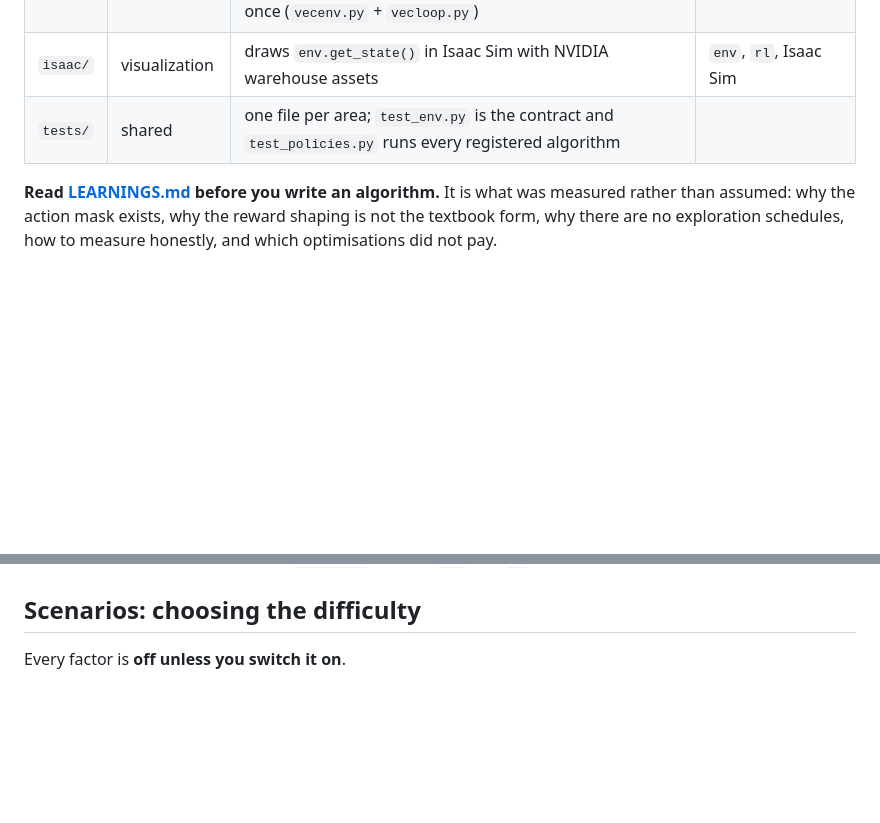
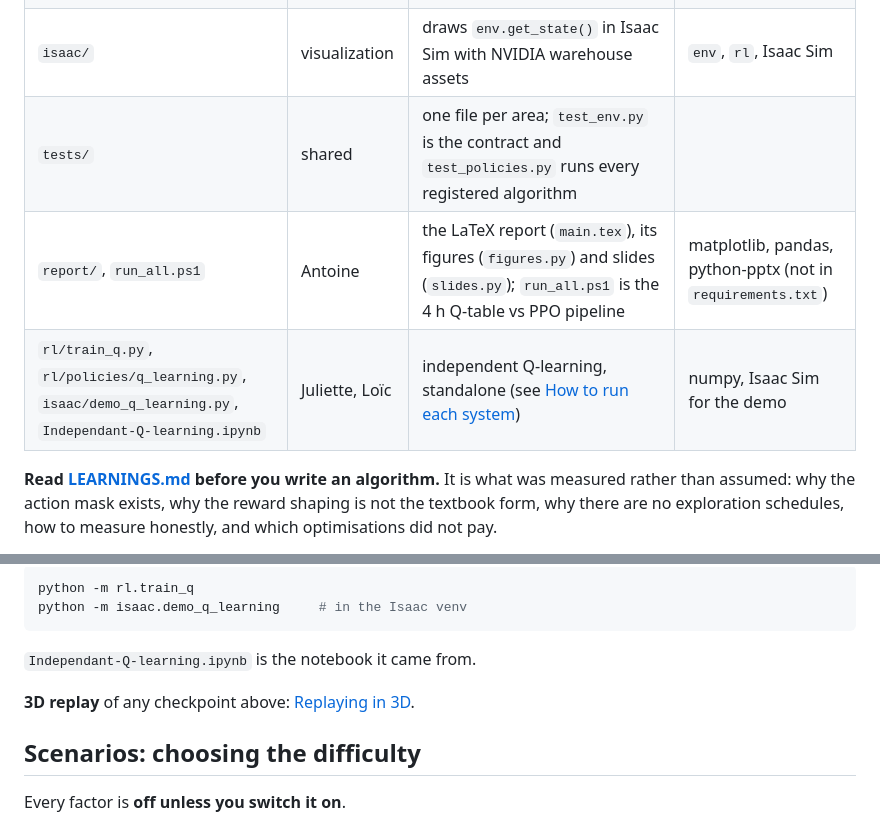
Before and after one commit to Loan-Coal/warehouse-learning, a Markdown page: README.md, 2 parts joined by grey strips. GitHub-like rendering; blank space fills up the shorter version.

````diff
--- a/README.md
+++ b/README.md
@@ -32,6 +32,8 @@ episodes without drawing. Save the "brain" to a folder (a checkpoint); replay it
 | `rl/` | algorithm team | algorithms (`rl/policies/`), their interface (`policy.py`), flags (`cli.py`), episode loop (`loop.py`), train/eval (`run.py`), benchmark (`bench.py`), charts (`plot.py`), and three shared helpers: what the env will not tell you (`nav.py`), the network inputs (`features.py`), many envs at once (`vecenv.py` + `vecloop.py`) | `env`, torch, matplotlib; never Isaac |
 | `isaac/` | visualization | draws `env.get_state()` in Isaac Sim with NVIDIA warehouse assets | `env`, `rl`, Isaac Sim |
 | `tests/` | shared | one file per area; `test_env.py` is the contract and `test_policies.py` runs every registered algorithm | |
+| `report/`, `run_all.ps1` | Antoine | the LaTeX report (`main.tex`), its figures (`figures.py`) and slides (`slides.py`); `run_all.ps1` is the 4 h Q-table vs PPO pipeline | matplotlib, pandas, python-pptx (not in `requirements.txt`) |
+| `rl/train_q.py`, `rl/policies/q_learning.py`, `isaac/demo_q_learning.py`, `Independant-Q-learning.ipynb` | Juliette, Loïc | independent Q-learning, standalone (see [How to run each system](#how-to-run-each-system)) | numpy, Isaac Sim for the demo |
 
 **Read [LEARNINGS.md](LEARNINGS.md) before you write an algorithm.** It is what was measured rather than assumed:
 why the action mask exists, why the reward shaping is not the textbook form, why there are no exploration
@@ -66,3 +136,11 @@ Always run from the repo root with `python -m`, so that `env` and `rl` can be im
+```powershell
+python -m rl.train_q
+python -m isaac.demo_q_learning     # in the Isaac venv
+```
+
+`Independant-Q-learning.ipynb` is the notebook it came from.
+
+**3D replay** of any checkpoint above: [Replaying in 3D](#replaying-in-3d).
 
 ## Scenarios: choosing the difficulty
 
````
Also changed, not shown: other parts of README.md (+68 -0 lines).
